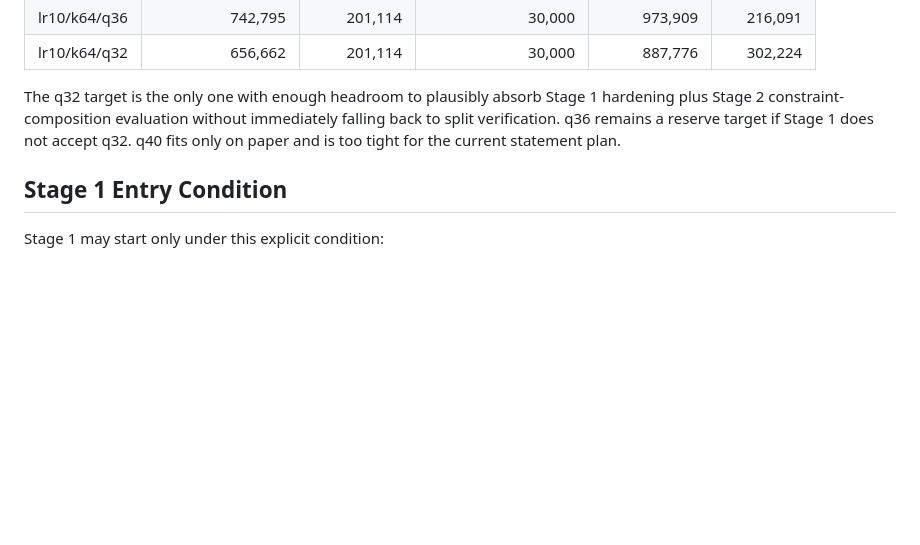
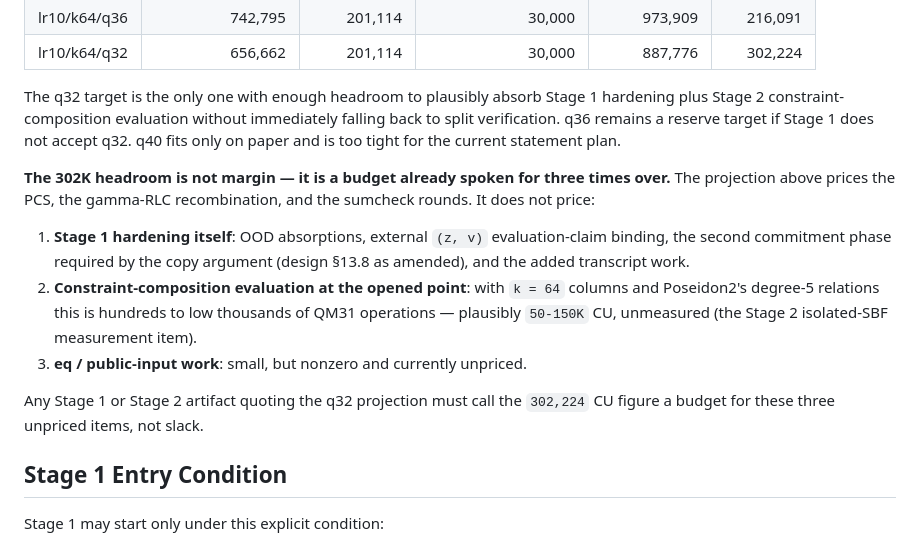
Before and after one commit to DJBarker87/aspis, a Markdown page: aspis/docs/stage0-conclusion.md, the part around the change. Drawn GitHub-style; blank space fills up the shorter version.

```diff
--- a/aspis/docs/stage0-conclusion.md
+++ b/aspis/docs/stage0-conclusion.md
@@ -70,6 +70,22 @@ falling back to split verification. q36 remains a reserve target if Stage 1
 does not accept q32. q40 fits only on paper and is too tight for the current
 statement plan.
 
+**The 302K headroom is not margin — it is a budget already spoken for three
+times over.** The projection above prices the PCS, the gamma-RLC
+recombination, and the sumcheck rounds. It does not price:
+
+1. **Stage 1 hardening itself**: OOD absorptions, external `(z, v)`
+   evaluation-claim binding, the second commitment phase required by the copy
+   argument (design §13.8 as amended), and the added transcript work.
+2. **Constraint-composition evaluation at the opened point**: with `k = 64`
+   columns and Poseidon2's degree-5 relations this is hundreds to low
+   thousands of QM31 operations — plausibly `50-150K` CU, unmeasured (the
+   Stage 2 isolated-SBF measurement item).
+3. **eq / public-input work**: small, but nonzero and currently unpriced.
+
+Any Stage 1 or Stage 2 artifact quoting the q32 projection must call the
+`302,224` CU figure a budget for these three unpriced items, not slack.
+
 ## Stage 1 Entry Condition
 
 Stage 1 may start only under this explicit condition:
```
Also changed, not shown: aspis/docs/aspis-soundness-note.md (added, +198 -0 lines), aspis/docs/aspis-staged-design.md (+47 -2 lines).
